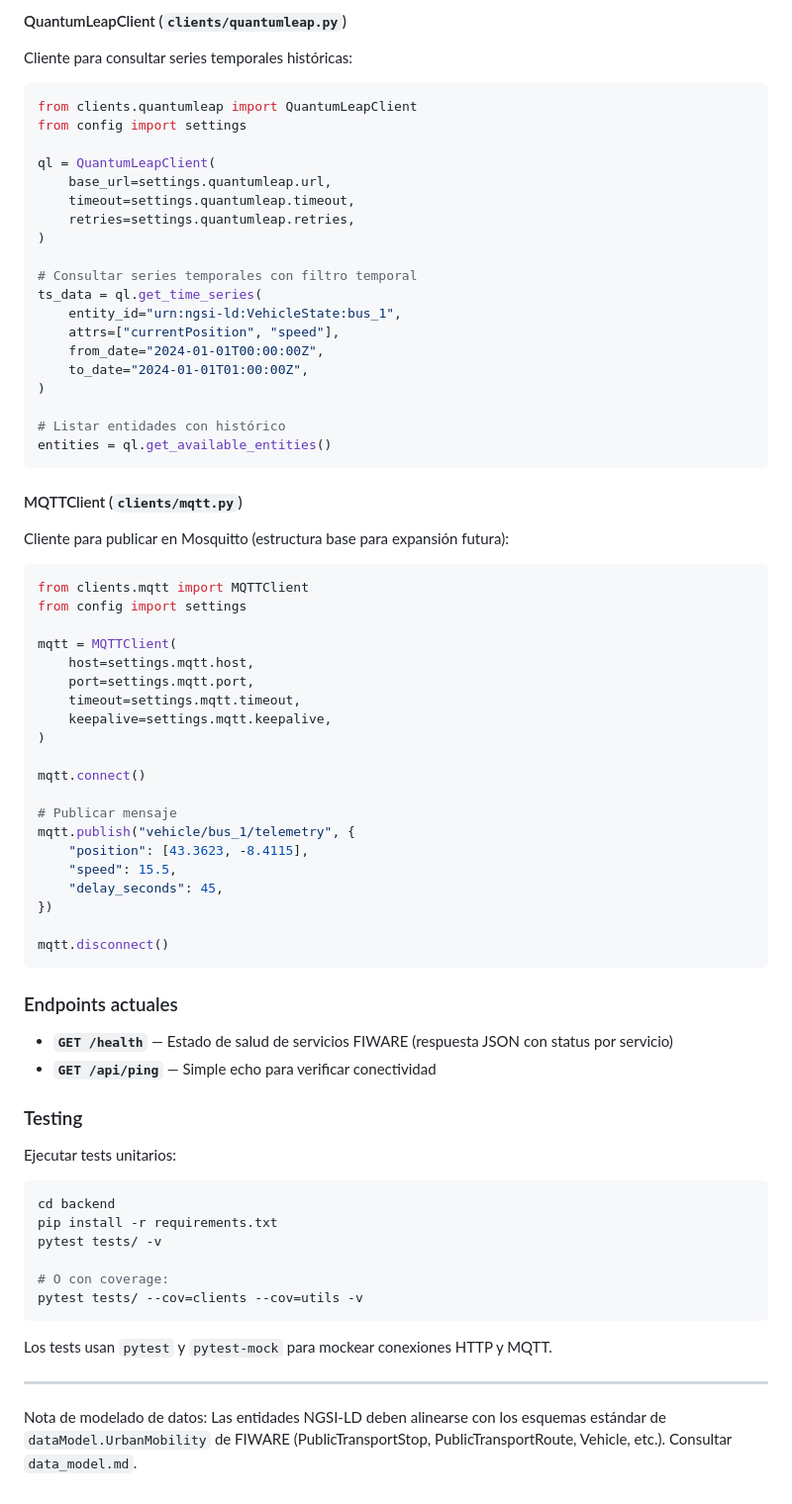
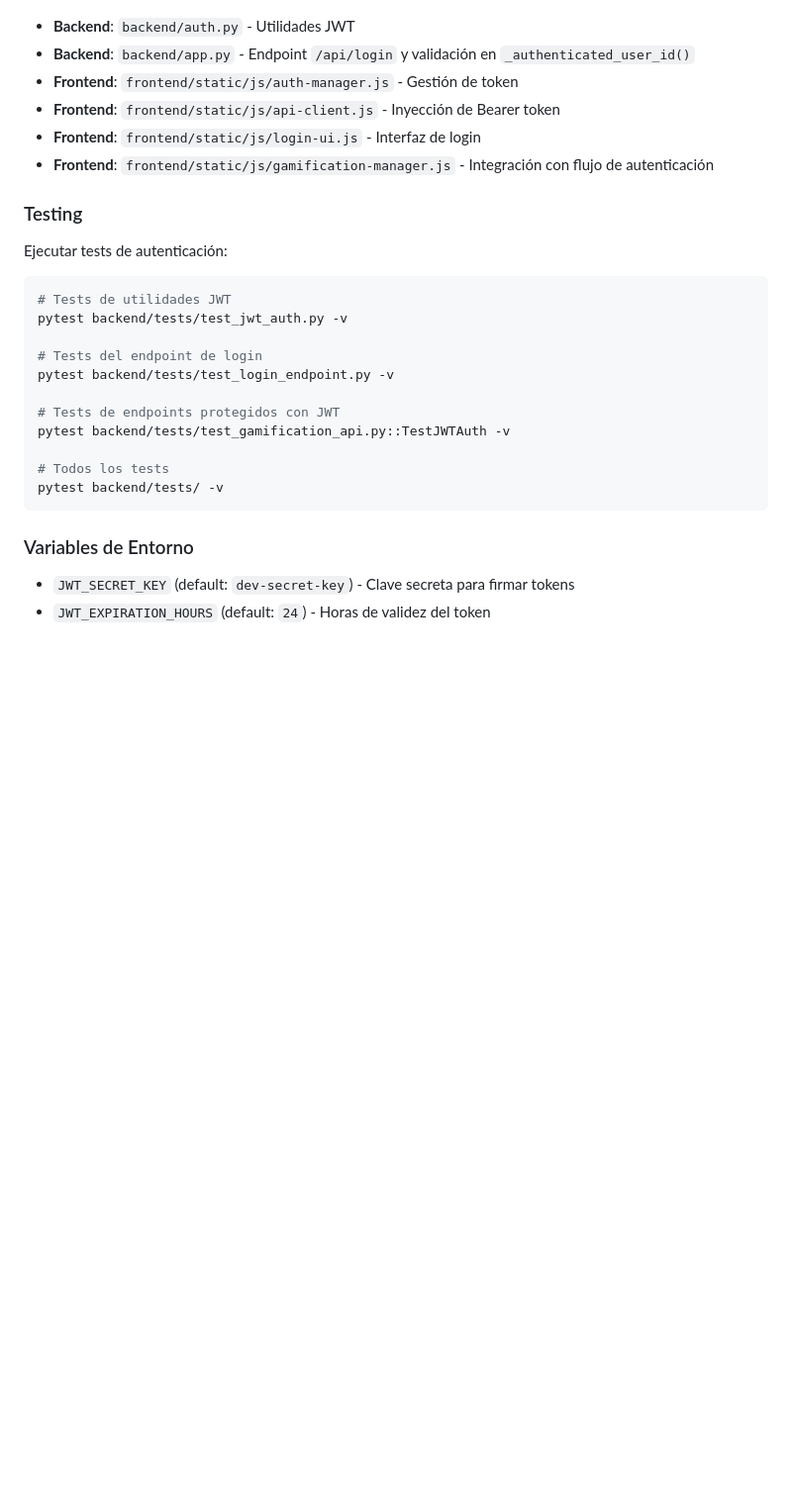
Before and after one commit to LuciaAmeal/p3_xdei, a Markdown page: README.md, the part around one of its changes. Shown at 99% size. Rendered like a GitHub page; blank space fills up the shorter version.

Commit message:
docs(auth): add JWT authentication documentation

````diff
--- a/README.md
+++ b/README.md
@@ -103,77 +89,29 @@ stats = orion.batch_upsert(entities_list, batch_size=100)
-#### QuantumLeapClient (`clients/quantumleap.py`)
-
-Cliente para consultar series temporales históricas:
-
-```python
-from clients.quantumleap import QuantumLeapClient
-from config import settings
-
-ql = QuantumLeapClient(
-    base_url=settings.quantumleap.url,
-    timeout=settings.quantumleap.timeout,
-    retries=settings.quantumleap.retries,
-)
-
-# Consultar series temporales con filtro temporal
-ts_data = ql.get_time_series(
-    entity_id="urn:ngsi-ld:VehicleState:bus_1",
-    attrs=["currentPosition", "speed"],
-    from_date="2024-01-01T00:00:00Z",
-    to_date="2024-01-01T01:00:00Z",
-)
-
-# Listar entidades con histórico
-entities = ql.get_available_entities()
-```
-
-#### MQTTClient (`clients/mqtt.py`)
-
-Cliente para publicar en Mosquitto (estructura base para expansión futura):
-
-```python
-from clients.mqtt import MQTTClient
-from config import settings
-
-mqtt = MQTTClient(
-    host=settings.mqtt.host,
-    port=settings.mqtt.port,
-    timeout=settings.mqtt.timeout,
-    keepalive=settings.mqtt.keepalive,
-)
-
-mqtt.connect()
-
-# Publicar mensaje
-mqtt.publish("vehicle/bus_1/telemetry", {
-    "position": [43.3623, -8.4115],
-    "speed": 15.5,
-    "delay_seconds": 45,
-})
-
-mqtt.disconnect()
-```
-
-### Endpoints actuales
-
-- **`GET /health`** — Estado de salud de servicios FIWARE (respuesta JSON con status por servicio)
-- **`GET /api/ping`** — Simple echo para verificar conectividad
+- **Backend**: `backend/auth.py` - Utilidades JWT
+- **Backend**: `backend/app.py` - Endpoint `/api/login` y validación en `_authenticated_user_id()`
+- **Frontend**: `frontend/static/js/auth-manager.js` - Gestión de token
+- **Frontend**: `frontend/static/js/api-client.js` - Inyección de Bearer token
+- **Frontend**: `frontend/static/js/login-ui.js` - Interfaz de login
+- **Frontend**: `frontend/static/js/gamification-manager.js` - Integración con flujo de autenticación
 
 ### Testing
 
-Ejecutar tests unitarios:
+Ejecutar tests de autenticación:
 
 ```bash
-cd backend
-pip install -r requirements.txt
-pytest tests/ -v
+# Tests de utilidades JWT
+pytest backend/tests/test_jwt_auth.py -v
 
-# O con coverage:
-pytest tests/ --cov=clients --cov=utils -v
+# Tests del endpoint de login
+pytest backend/tests/test_login_endpoint.py -v
+
+# Tests de endpoints protegidos con JWT
+pytest backend/tests/test_gamification_api.py::TestJWTAuth -v
+
+# Todos los tests
+pytest backend/tests/ -v
 ```
 
-Los tests usan `pytest` y `pytest-mock` para mockear conexiones HTTP y MQTT.
+### Variables de Entorno
 
----
-
-Nota de modelado de datos:
-Las entidades NGSI-LD deben alinearse con los esquemas estándar de `dataModel.UrbanMobility` de FIWARE (PublicTransportStop, PublicTransportRoute, Vehicle, etc.). Consultar `data_model.md`.
+- `JWT_SECRET_KEY` (default: `dev-secret-key`) - Clave secreta para firmar tokens
+- `JWT_EXPIRATION_HOURS` (default: `24`) - Horas de validez del token
````
Also changed, not shown: other parts of README.md (+50 -64 lines).
